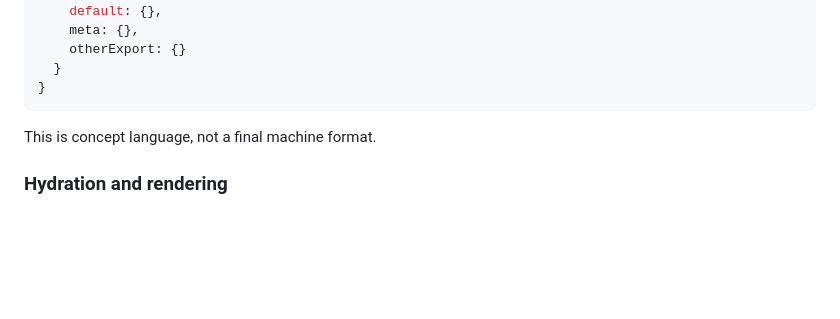
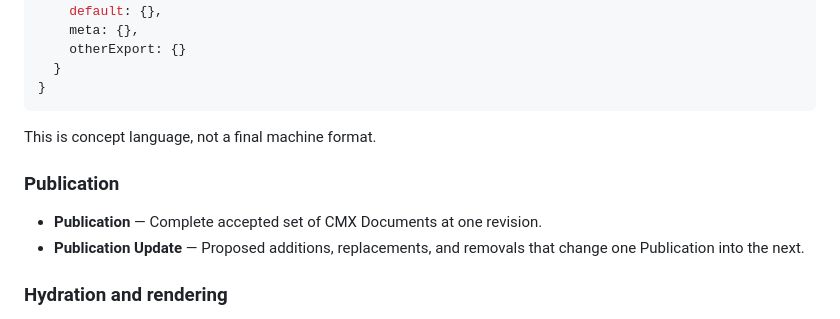
Before and after one commit to cmx-tools/packages, a Markdown page: CONTEXT.md, the part around the change. Drawn GitHub-style; blank space fills up the shorter version.

```diff
--- a/CONTEXT.md
+++ b/CONTEXT.md
@@ -61,6 +61,11 @@ Conceptual Document shape:
 
 This is concept language, not a final machine format.
 
+### Publication
+
+- **Publication** — Complete accepted set of CMX Documents at one revision.
+- **Publication Update** — Proposed additions, replacements, and removals that change one Publication into the next.
+
 ### Hydration and rendering
 
 - **Environment** — Hydration-side application context that proves compatibility with a Document and provides implementations for Document Imports.
```
Also changed, not shown: docs/adr/0003-publication-update-verification.md (added, +45 -0 lines).
